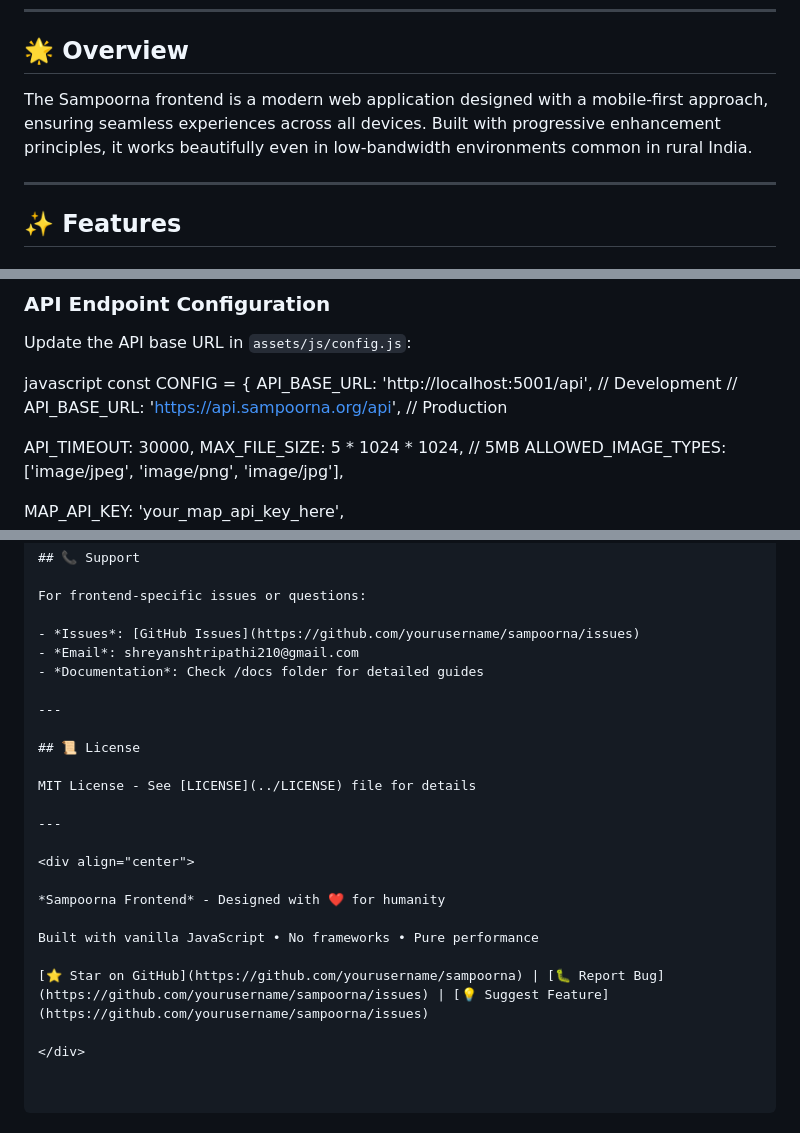
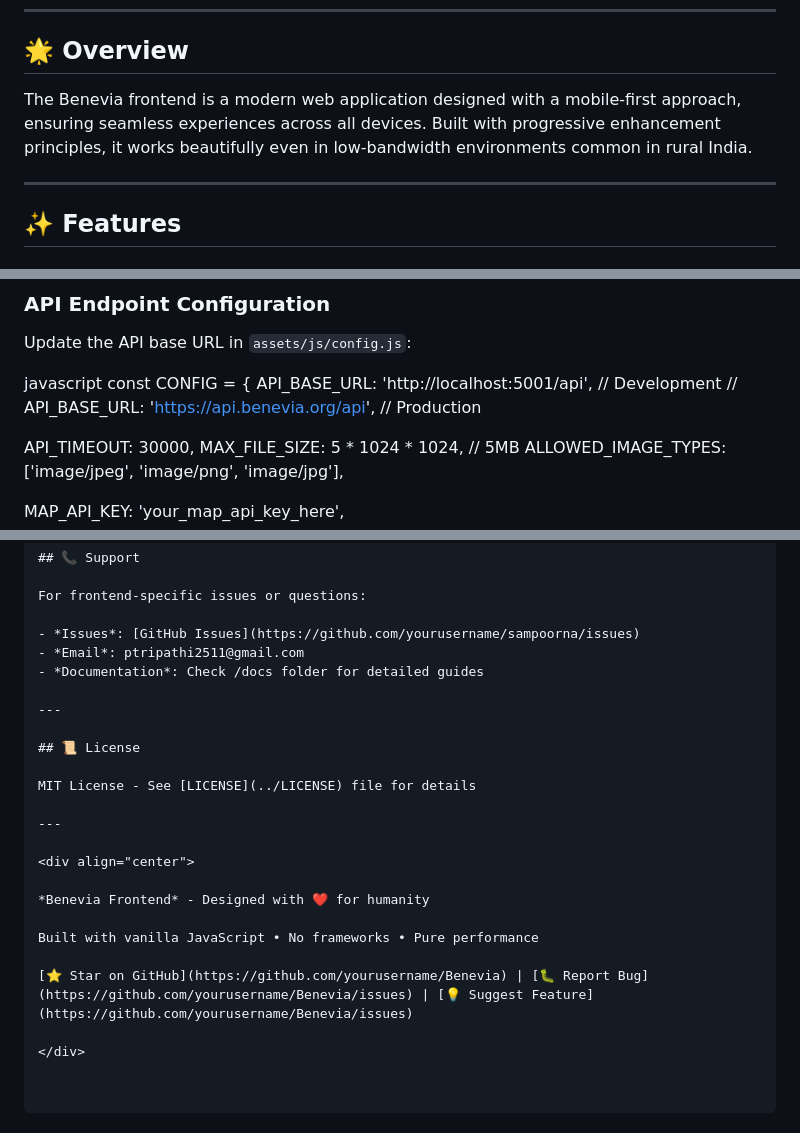
Before and after one commit to RealmDominator/BENEVIA---Connect-Donate-Nourish, a Markdown page: README.md, 3 parts joined by grey strips. GitHub-like rendering.

Commit message:
Rename Sampoorna to Benevia in README

```diff
--- a/README.md
+++ b/README.md
@@ -12,7 +12,7 @@
 
 ## 🌟 Overview
 
-The Sampoorna frontend is a modern web application designed with a mobile-first approach, ensuring seamless experiences across all devices. Built with progressive enhancement principles, it works beautifully even in low-bandwidth environments common in rural India.
+The Benevia frontend is a modern web application designed with a mobile-first approach, ensuring seamless experiences across all devices. Built with progressive enhancement principles, it works beautifully even in low-bandwidth environments common in rural India.
 
 ---
 
@@ -141,7 +141,7 @@ Update the API base URL in `assets/js/config.js`:
 javascript
 const CONFIG = {
   API_BASE_URL: 'http://localhost:5001/api',  // Development
-  // API_BASE_URL: 'https://api.sampoorna.org/api',  // Production
+  // API_BASE_URL: 'https://api.benevia.org/api',  // Production
 
   API_TIMEOUT: 30000,
   MAX_FILE_SIZE: 5 * 1024 * 1024, // 5MB
@@ -367,7 +367,7 @@ We welcome contributions to improve the frontend! Please follow these guidelines
 For frontend-specific issues or questions:
 
 - *Issues*: [GitHub Issues](https://github.com/yourusername/sampoorna/issues)
-- *Email*: shreyanshtripathi210@gmail.com
+- *Email*: ptripathi2511@gmail.com
 - *Documentation*: Check /docs folder for detailed guides
 
 ---
@@ -380,10 +380,10 @@ MIT License - See [LICENSE](../LICENSE) file for details
 
 <div align="center">
 
-*Sampoorna Frontend* - Designed with ❤️ for humanity
+*Benevia Frontend* - Designed with ❤️ for humanity
 
 Built with vanilla JavaScript • No frameworks • Pure performance
 
-[⭐ Star on GitHub](https://github.com/yourusername/sampoorna) | [🐛 Report Bug](https://github.com/yourusername/sampoorna/issues) | [💡 Suggest Feature](https://github.com/yourusername/sampoorna/issues)
+[⭐ Star on GitHub](https://github.com/yourusername/Benevia) | [🐛 Report Bug](https://github.com/yourusername/Benevia/issues) | [💡 Suggest Feature](https://github.com/yourusername/Benevia/issues)
 
 </div>
```
